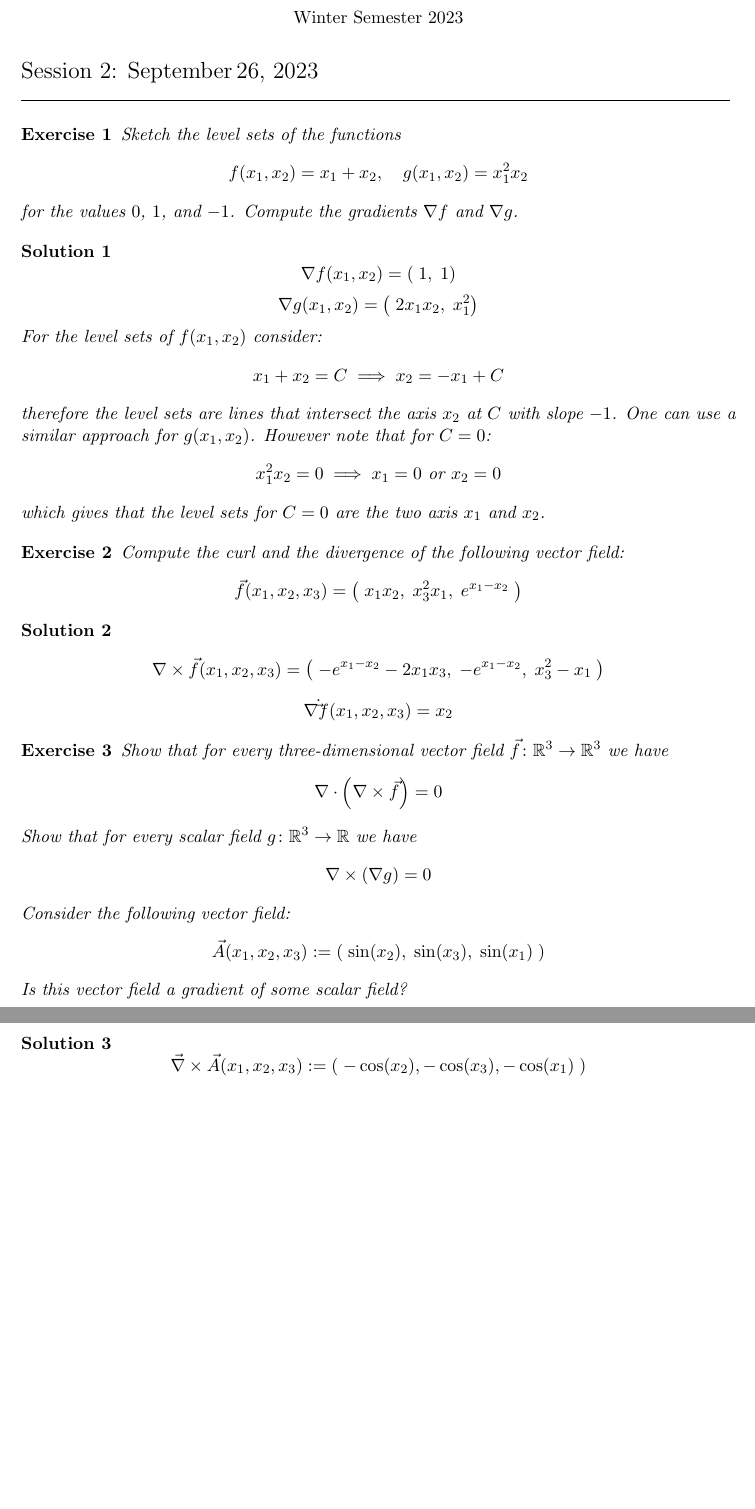
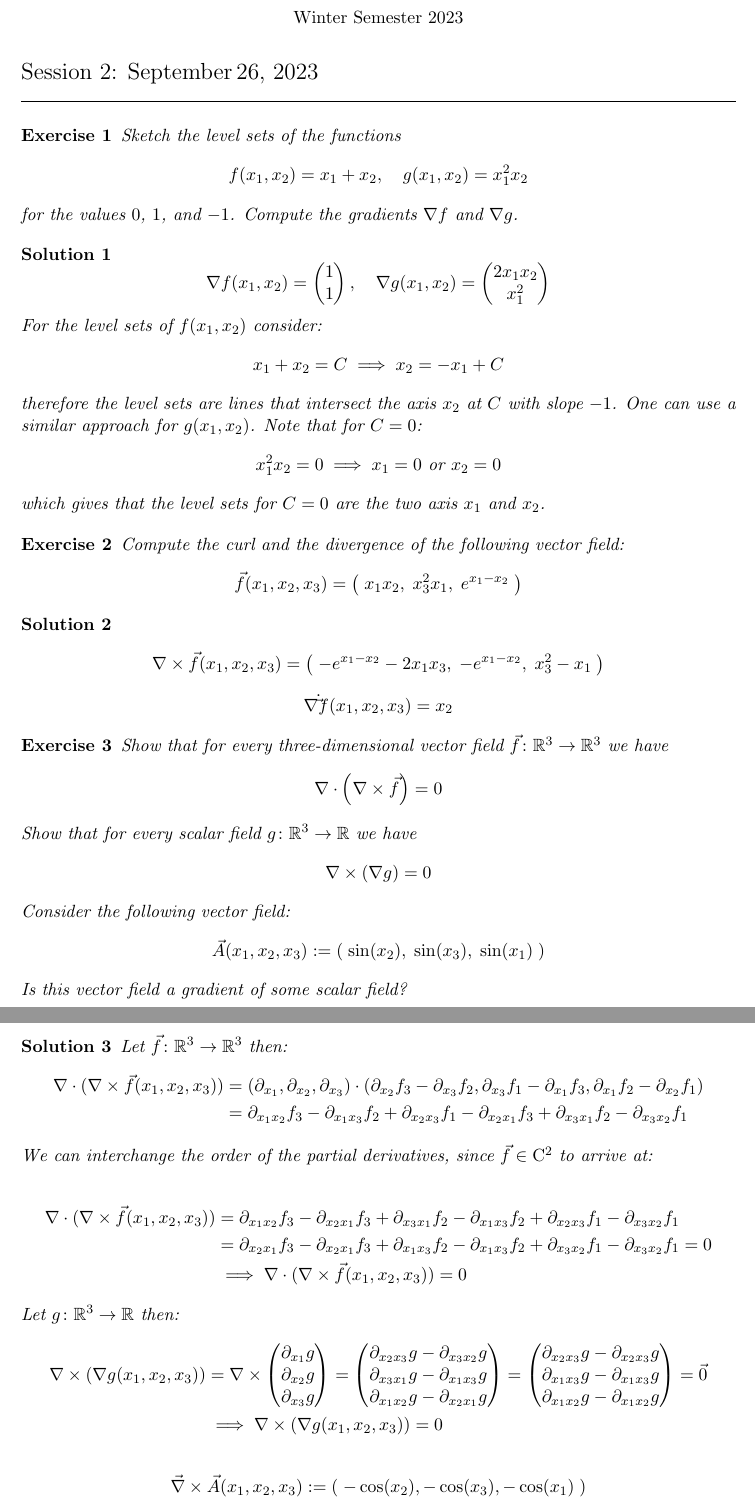
Before and after one commit to martinlicht/Ana3_EPFL2024, a LaTeX problem sheet (exercise01.tex): two parts of pages 1 and 2 of 2, joined at a grey line, cut so that both start at the same text, the shorter picture padded with empty space. Compiled offline with pdfLaTeX.

Commit message:
added all exercises

```diff
--- a/exercise01.tex
+++ b/exercise01.tex
@@ -2,7 +2,7 @@
 \input{header}
 \begin{document}
 \exsheet{2}{26}{September} % parameters are the number of the session and the day
-\def\hidesolutions{}
+%\def\hidesolutions{}
 
 
 \begin{exercise}
@@ -16,17 +16,15 @@
 
 \begin{solution}
     \[
-        \nabla f(x_1,x_2) = \left( \; 1,  \; 1 \right)
+        \nabla f(x_1,x_2) = \begin{pmatrix} 1\\ 1 \end{pmatrix}, \quad \nabla g(x_1,x_2) =  \begin{pmatrix} 2x_1x_2\\ x_1^2 \end{pmatrix}
     \]
-    \[
-        \nabla g(x_1,x_2) = \left( \; 2x_1x_2,  \; x_1^2 \right)
-    \]
+
 
 For the level sets of $f(x_1,x_2)$ consider:
     \[
         x_1 + x_2 = C \implies x_2 = -x_1 + C
     \]
-therefore the level sets are lines that intersect the axis $x_2$ at $C$ with slope $-1$. One can use a similar approach for $g(x_1,x_2)$. However note that for $C =0$:
+therefore the level sets are lines that intersect the axis $x_2$ at $C$ with slope $-1$. One can use a similar approach for $g(x_1,x_2)$. Note that for $C =0$:
     \[
         x_1^2 x_2 = 0 \implies x_1 =0 \text{ or } x_2 = 0
     \]
@@ -71,7 +69,25 @@ which gives that the level sets for $C = 0$ are the two axis $x_1$ and $x_2$.
 \end{exercise}
 
 \begin{solution}
+Let $\vec{f} \colon \mathbb{R}^3 \to \mathbb{R}^3$ then:
+\begin{align*}
+     \nabla \cdot (\nabla \times \vec{f}(x_1,x_2,x_3)) &= (\partial_{x_1}, \partial_{x_2}, \partial_{x_3}) \cdot (\partial _{x_2} f_3 - \partial _{x_3} f_2,\partial _{x_3} f_1 - \partial _{x_1} f_3,\partial _{x_1} f_2 - \partial _{x_2} f_1)  \\
+ &=  \partial_{x_1 x_2}f_3 - \partial_{x_1 x_3}f_2 + \partial _{x_2 x_3} f_1 - \partial _{x_2 x_1} f_3 + \partial _{x_3 x_1} f_2 - \partial _{x_3 x_2} f_1
+\end{align*}
 
+We can interchange the order of the partial derivatives, since $\vec{f} \in \mathrm{C}^2$ to arrive at:
+
+\begin{align*}
+ \nabla \cdot (\nabla \times \vec{f}(x_1,x_2,x_3)) &=	 \partial_{x_1 x_2}f_3 - \partial _{x_2 x_1} f_3 + \partial _{x_3 x_1} f_2 - \partial_{x_1 x_3}f_2 + \partial _{x_2 x_3} f_1  - \partial _{x_3 x_2} f_1\\
+&=	 \partial_{x_2 x_1}f_3 - \partial _{x_2 x_1} f_3 + \partial _{x_1 x_3} f_2 - \partial_{x_1 x_3}f_2 + \partial _{x_3 x_2} f_1  - \partial _{x_3 x_2} f_1 = 0\\
+&\implies  \nabla \cdot (\nabla \times \vec{f}(x_1,x_2,x_3)) =0
+\end{align*}
+
+Let  $g \colon \mathbb{R}^3 \to \mathbb{R}$ then:
+\begin{align*}
+	\nabla \times (\nabla g(x_1,x_2,x_3)) &= \nabla \times \begin{pmatrix}\partial_{x_1} g \\ \partial_{x_2} g \\ \partial_{x_3} g \end{pmatrix} = \begin{pmatrix} \partial_{x_2x_3} g - \partial_{x_3x_2} g \\ \partial_{x_3x_1} g - \partial_{x_1x_3} g \\ \partial_{x_1x_2} g - \partial_{x_2x_1} g \end{pmatrix} = \begin{pmatrix} \partial_{x_2x_3} g - \partial_{x_2x_3} g \\ \partial_{x_1x_3} g - \partial_{x_1x_3} g \\ \partial_{x_1x_2} g - \partial_{x_1x_2} g \end{pmatrix} = \vec{0}\\
+&\implies \nabla \times (\nabla g(x_1,x_2,x_3))  = 0
+\end{align*}
 
     \[
         \vec{\nabla} \times \vec{A}(x_1,x_2,x_3)
```
